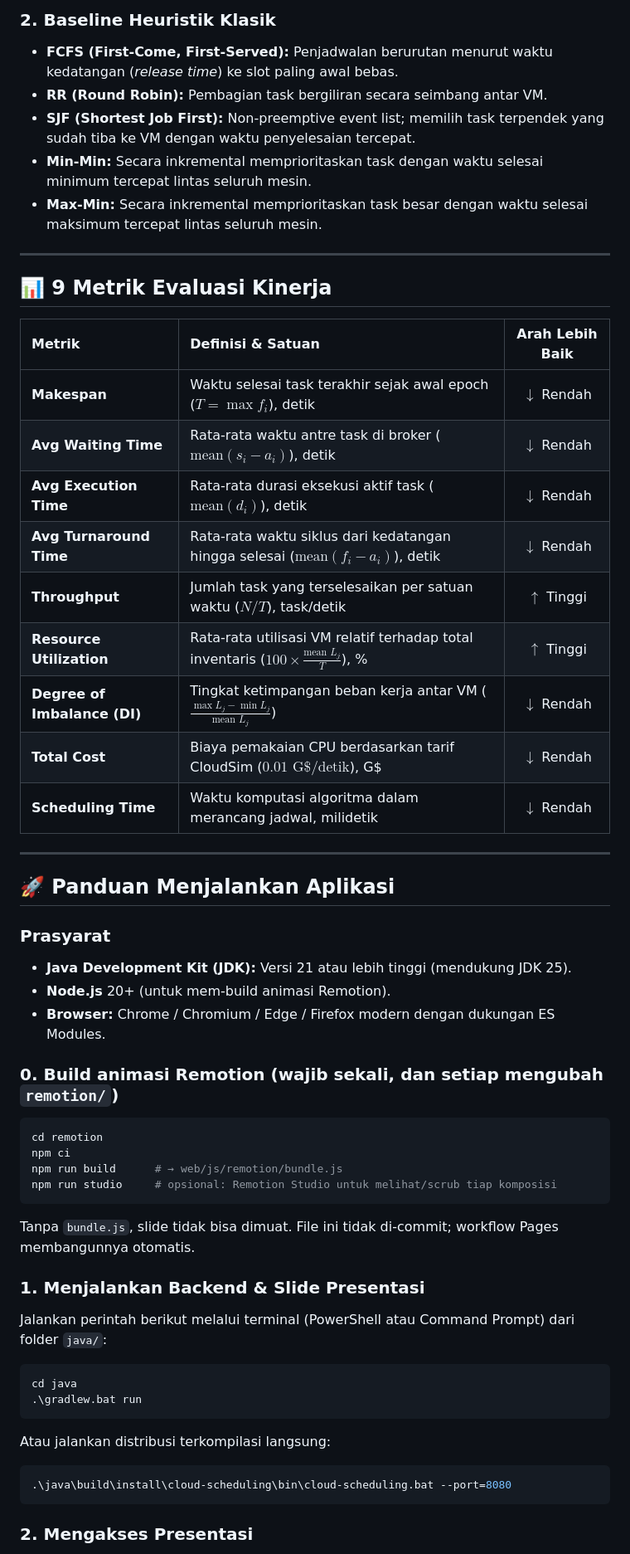
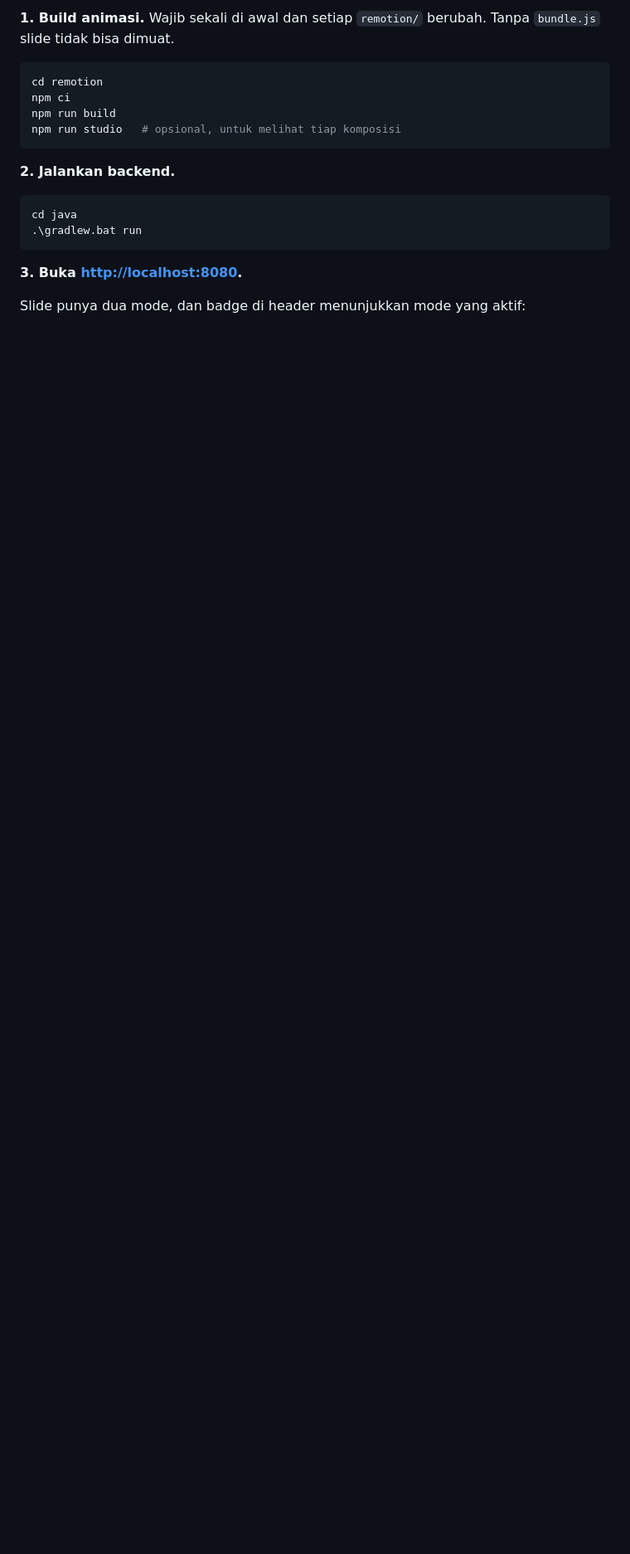
Before and after one commit to Rkaaaa404/soka-metaheuristik-kelompok-5, a Markdown page: README.md, the part around one of its changes. Shown at 83% size. Drawn GitHub-style; blank space fills up the shorter version.

````diff
--- a/README.md
+++ b/README.md
@@ -88,58 +160,20 @@ Navigasi: `←`/`→`, `PageUp`/`PageDown`, `Home`/`End`, atau `#slide-N` di URL
-### 2. Baseline Heuristik Klasik
-* **FCFS (First-Come, First-Served):** Penjadwalan berurutan menurut waktu kedatangan (*release time*) ke slot paling awal bebas.
-* **RR (Round Robin):** Pembagian task bergiliran secara seimbang antar VM.
-* **SJF (Shortest Job First):** Non-preemptive event list; memilih task terpendek yang sudah tiba ke VM dengan waktu penyelesaian tercepat.
-* **Min-Min:** Secara inkremental memprioritaskan task dengan waktu selesai minimum tercepat lintas seluruh mesin.
-* **Max-Min:** Secara inkremental memprioritaskan task besar dengan waktu selesai maksimum tercepat lintas seluruh mesin.
-
----
-
-## 📊 9 Metrik Evaluasi Kinerja
-
-| Metrik | Definisi & Satuan | Arah Lebih Baik |
-| :--- | :--- | :---: |
-| **Makespan** | Waktu selesai task terakhir sejak awal epoch ($T = \max f_i$), detik | $\downarrow$ Rendah |
-| **Avg Waiting Time** | Rata-rata waktu antre task di broker ($\text{mean}(s_i - a_i)$), detik | $\downarrow$ Rendah |
-| **Avg Execution Time** | Rata-rata durasi eksekusi aktif task ($\text{mean}(d_i)$), detik | $\downarrow$ Rendah |
-| **Avg Turnaround Time** | Rata-rata waktu siklus dari kedatangan hingga selesai ($\text{mean}(f_i - a_i)$), detik | $\downarrow$ Rendah |
-| **Throughput** | Jumlah task yang terselesaikan per satuan waktu ($N / T$), task/detik | $\uparrow$ Tinggi |
-| **Resource Utilization** | Rata-rata utilisasi VM relatif terhadap total inventaris ($100 \times \frac{\text{mean } L_j}{T}$), % | $\uparrow$ Tinggi |
-| **Degree of Imbalance (DI)** | Tingkat ketimpangan beban kerja antar VM ($\frac{\max L_j - \min L_j}{\text{mean } L_j}$) | $\downarrow$ Rendah |
-| **Total Cost** | Biaya pemakaian CPU berdasarkan tarif CloudSim ($0.01\text{ G\$/detik}$), G\$ | $\downarrow$ Rendah |
-| **Scheduling Time** | Waktu komputasi algoritma dalam merancang jadwal, milidetik | $\downarrow$ Rendah |
-
----
-
-## 🚀 Panduan Menjalankan Aplikasi
-
-### Prasyarat
-* **Java Development Kit (JDK):** Versi 21 atau lebih tinggi (mendukung JDK 25).
-* **Node.js** 20+ (untuk mem-build animasi Remotion).
-* **Browser:** Chrome / Chromium / Edge / Firefox modern dengan dukungan ES Modules.
-
-### 0. Build animasi Remotion (wajib sekali, dan setiap mengubah `remotion/`)
+**1. Build animasi.** Wajib sekali di awal dan setiap `remotion/` berubah. Tanpa `bundle.js` slide tidak bisa dimuat.
 
 ```powershell
 cd remotion
 npm ci
-npm run build      # → web/js/remotion/bundle.js
-npm run studio     # opsional: Remotion Studio untuk melihat/scrub tiap komposisi
+npm run build
+npm run studio   # opsional, untuk melihat tiap komposisi
 ```
 
-Tanpa `bundle.js`, slide tidak bisa dimuat. File ini tidak di-commit; workflow Pages membangunnya otomatis.
-
-### 1. Menjalankan Backend & Slide Presentasi
-Jalankan perintah berikut melalui terminal (PowerShell atau Command Prompt) dari folder `java/`:
+**2. Jalankan backend.**
 
 ```powershell
 cd java
 .\gradlew.bat run
 ```
 
-Atau jalankan distribusi terkompilasi langsung:
-```powershell
-.\java\build\install\cloud-scheduling\bin\cloud-scheduling.bat --port=8080
-```
+**3. Buka [http://localhost:8080](http://localhost:8080).**
 
-### 2. Mengakses Presentasi
+Slide punya dua mode, dan badge di header menunjukkan mode yang aktif:
 
````
Also changed, not shown: other parts of README.md (+186 -96 lines).
